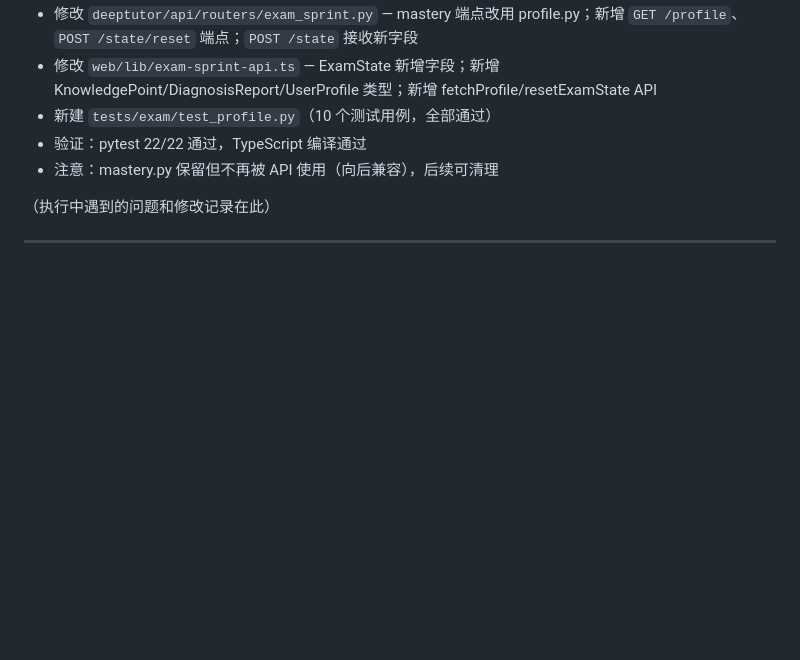
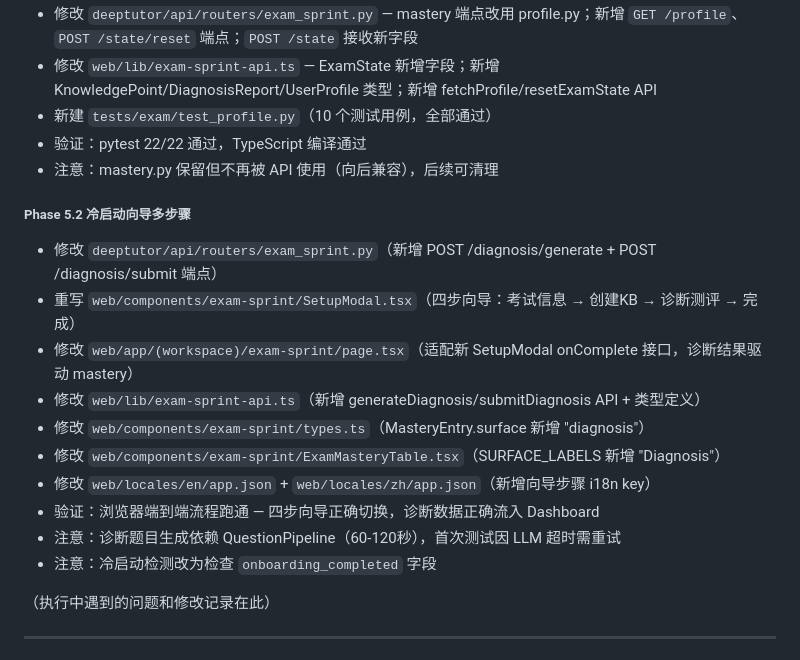
Before and after one commit to WhiteQueens-Servant/ExamTutor, a Markdown page: migrate_documents/exam-sprint-task-list.md, the part around the change. Rendered like a GitHub page; blank space fills up the shorter version.

Commit message:
docs(exam-sprint): Phase 5.2 change record

```diff
--- a/migrate_documents/exam-sprint-task-list.md
+++ b/migrate_documents/exam-sprint-task-list.md
@@ -286,6 +286,18 @@
 - 验证：pytest 22/22 通过，TypeScript 编译通过
 - 注意：mastery.py 保留但不再被 API 使用（向后兼容），后续可清理
 
+##### Phase 5.2 冷启动向导多步骤
+- 修改 `deeptutor/api/routers/exam_sprint.py`（新增 POST /diagnosis/generate + POST /diagnosis/submit 端点）
+- 重写 `web/components/exam-sprint/SetupModal.tsx`（四步向导：考试信息 → 创建KB → 诊断测评 → 完成）
+- 修改 `web/app/(workspace)/exam-sprint/page.tsx`（适配新 SetupModal onComplete 接口，诊断结果驱动 mastery）
+- 修改 `web/lib/exam-sprint-api.ts`（新增 generateDiagnosis/submitDiagnosis API + 类型定义）
+- 修改 `web/components/exam-sprint/types.ts`（MasteryEntry.surface 新增 "diagnosis"）
+- 修改 `web/components/exam-sprint/ExamMasteryTable.tsx`（SURFACE_LABELS 新增 "Diagnosis"）
+- 修改 `web/locales/en/app.json` + `web/locales/zh/app.json`（新增向导步骤 i18n key）
+- 验证：浏览器端到端流程跑通 — 四步向导正确切换，诊断数据正确流入 Dashboard
+- 注意：诊断题目生成依赖 QuestionPipeline（60-120秒），首次测试因 LLM 超时需重试
+- 注意：冷启动检测改为检查 `onboarding_completed` 字段
+
 （执行中遇到的问题和修改记录在此）
 
 ---
```
